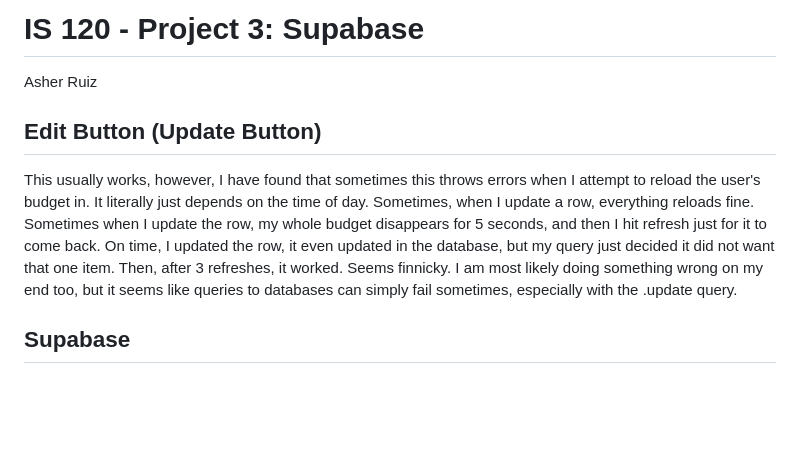
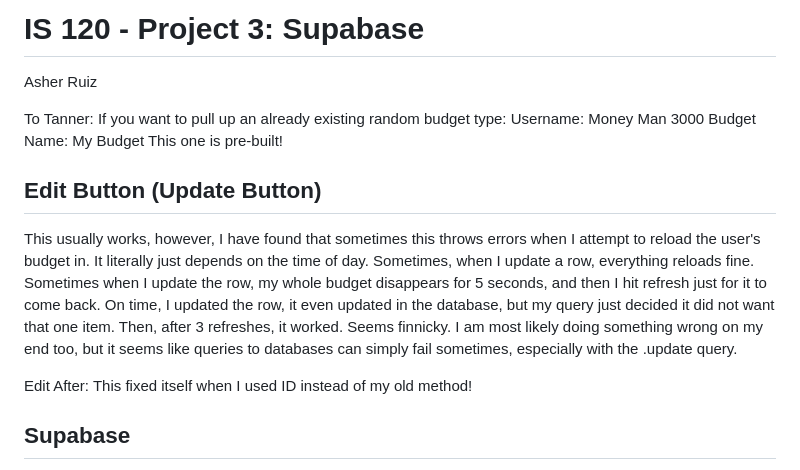
Before and after one commit to Asher4269/is120-project3-asher-ruiz, a Markdown page: README.md, the part around the change. GitHub-like rendering; blank space fills up the shorter version.

```diff
--- a/README.md
+++ b/README.md
@@ -2,9 +2,16 @@
 
 Asher Ruiz
 
+To Tanner: If you want to pull up an already existing random budget type:
+Username: Money Man 3000
+Budget Name: My Budget
+This one is pre-built!
+
 ## Edit Button (Update Button)
 
 This usually works, however, I have found that sometimes this throws errors when I attempt to reload the user's budget in. It literally just depends on the time of day. Sometimes, when I update a row, everything reloads fine. Sometimes when I update the row, my whole budget disappears for 5 seconds, and then I hit refresh just for it to come back. On time, I updated the row, it even updated in the database, but my query just decided it did not want that one item. Then, after 3 refreshes, it worked. Seems finnicky. I am most likely doing something wrong on my end too, but it seems like queries to databases can simply fail sometimes, especially with the .update query.
+
+Edit After: This fixed itself when I used ID instead of my old method!
 
 ## Supabase
 
```
